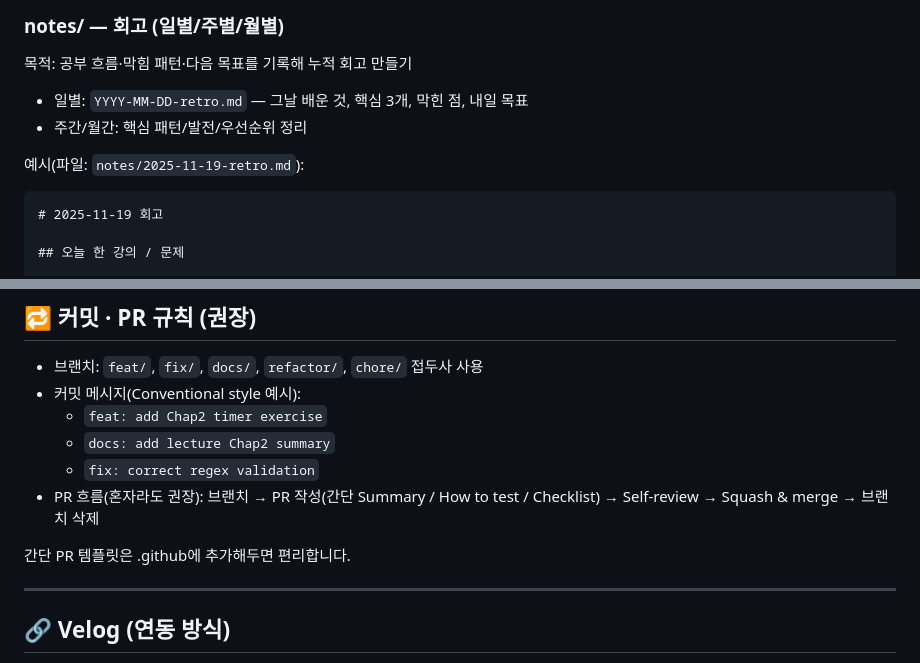
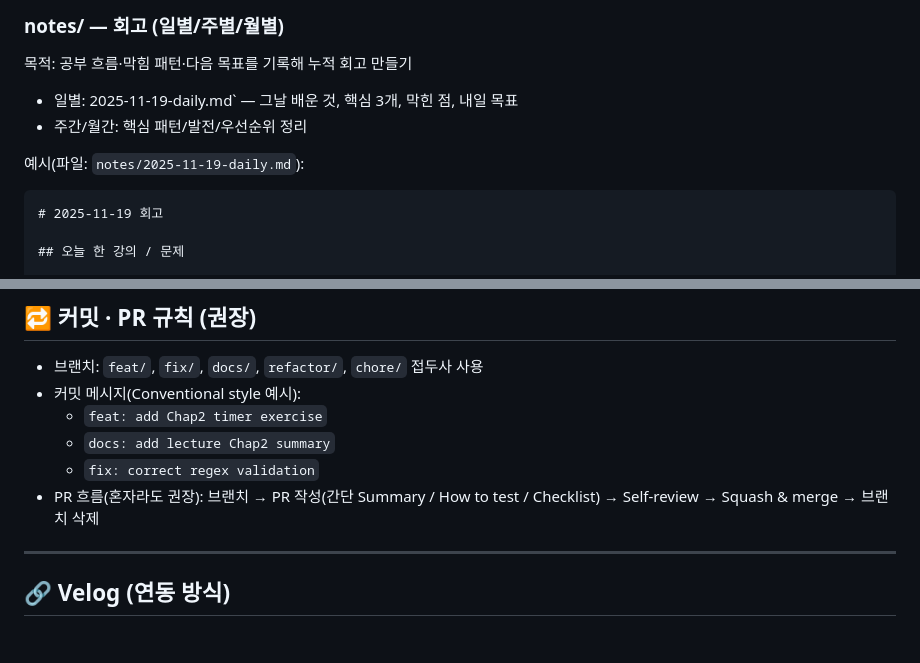
Before and after one commit to kdada223/CoAppleFirstJS, a Markdown page: README.md, 2 parts joined by grey strips. GitHub-like rendering; blank space fills up the shorter version.

Commit message:
ｃｈｏｒｅ：ｆｉｘ Ｉｔｅｍ
Corrected file naming convention in daily notes section.

````diff
--- a/README.md
+++ b/README.md
@@ -147,10 +147,10 @@ const id = setInterval(function () {
 
 목적: 공부 흐름·막힘 패턴·다음 목표를 기록해 누적 회고 만들기
 
-- 일별: `YYYY-MM-DD-retro.md` — 그날 배운 것, 핵심 3개, 막힌 점, 내일 목표
+- 일별: 2025-11-19-daily.md` — 그날 배운 것, 핵심 3개, 막힌 점, 내일 목표
 - 주간/월간: 핵심 패턴/발전/우선순위 정리
 
-예시(파일: `notes/2025-11-19-retro.md`):
+예시(파일: `notes/2025-11-19-daily.md`):
 
 ```md
 # 2025-11-19 회고
@@ -185,8 +185,6 @@ const id = setInterval(function () {
   - `fix: correct regex validation`
 - PR 흐름(혼자라도 권장): 브랜치 → PR 작성(간단 Summary / How to test / Checklist) → Self-review → Squash & merge → 브랜치 삭제
 
-간단 PR 템플릿은 .github에 추가해두면 편리합니다.
-
 ---
 
 ## 🔗 Velog (연동 방식)
````
